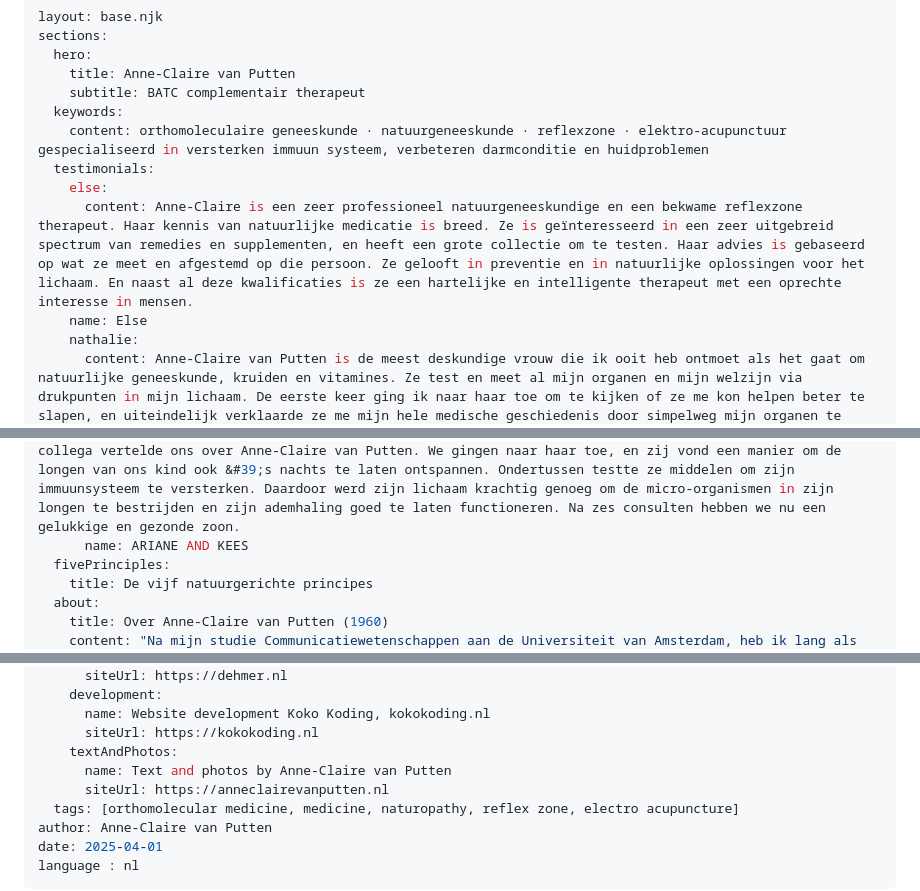
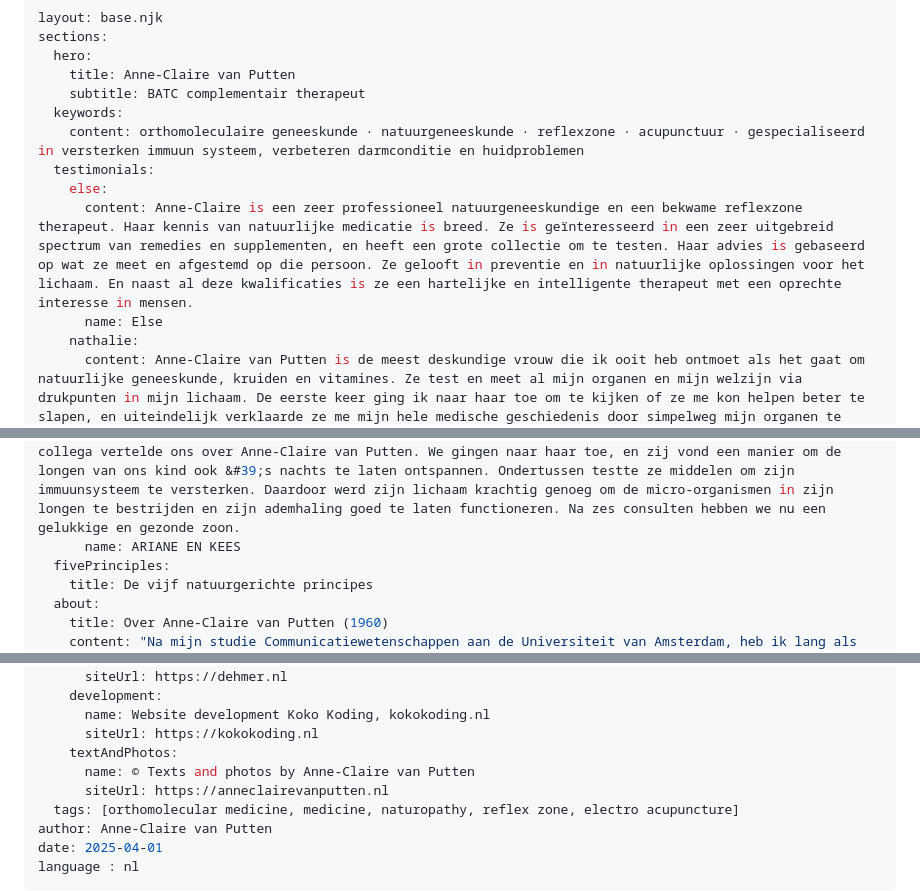
Before and after one commit to Koko-Koding/anne-claire, a Markdown page: index.md, 3 parts joined by grey strips. Drawn GitHub-style.

```diff
--- a/index.md
+++ b/index.md
@@ -5,11 +5,11 @@ sections:
     title: Anne-Claire van Putten
     subtitle: BATC complementair therapeut
   keywords:
-    content: orthomoleculaire geneeskunde ⸱ natuurgeneeskunde ⸱ reflexzone ⸱ elektro-acupunctuur gespecialiseerd in versterken immuun systeem, verbeteren darmconditie en huidproblemen
+    content: orthomoleculaire geneeskunde ⸱ natuurgeneeskunde ⸱ reflexzone ⸱ acupunctuur ⸱ gespecialiseerd in versterken immuun systeem, verbeteren darmconditie en huidproblemen
   testimonials:
     else:
       content: Anne-Claire is een zeer professioneel natuurgeneeskundige en een bekwame reflexzone therapeut. Haar kennis van natuurlijke medicatie is breed. Ze is geïnteresseerd in een zeer uitgebreid spectrum van remedies en supplementen, en heeft een grote collectie om te testen. Haar advies is gebaseerd op wat ze meet en afgestemd op die persoon. Ze gelooft in preventie en in natuurlijke oplossingen voor het lichaam. En naast al deze kwalificaties is ze een hartelijke en intelligente therapeut met een oprechte interesse in mensen.
-    name: Else
+      name: Else
     nathalie:
       content: Anne-Claire van Putten is de meest deskundige vrouw die ik ooit heb ontmoet als het gaat om natuurlijke geneeskunde, kruiden en vitamines. Ze test en meet al mijn organen en mijn welzijn via drukpunten in mijn lichaam. De eerste keer ging ik naar haar toe om te kijken of ze me kon helpen beter te slapen, en uiteindelijk verklaarde ze me mijn hele medische geschiedenis door simpelweg mijn organen te evalueren. Ik stond versteld en was zó verrast.
       name: Nathalie
@@ -18,7 +18,7 @@ sections:
       name: Eugène
     ariane:
       content: Onze zoon van zes had last van ernstige ademhalingsproblemen – soms zelfs &#39;s nachts. Een collega vertelde ons over Anne-Claire van Putten. We gingen naar haar toe, en zij vond een manier om de longen van ons kind ook &#39;s nachts te laten ontspannen. Ondertussen testte ze middelen om zijn immuunsysteem te versterken. Daardoor werd zijn lichaam krachtig genoeg om de micro-organismen in zijn longen te bestrijden en zijn ademhaling goed te laten functioneren. Na zes consulten hebben we nu een gelukkige en gezonde zoon.
-      name: ARIANE AND KEES
+      name: ARIANE EN KEES
   fivePrinciples:
     title: De vijf natuurgerichte principes
   about:
@@ -36,7 +36,7 @@ sections:
       name: Website development Koko Koding, kokokoding.nl
       siteUrl: https://kokokoding.nl
     textAndPhotos:
-      name: Text and photos by Anne-Claire van Putten
+      name: © Texts and photos by Anne-Claire van Putten
       siteUrl: https://anneclairevanputten.nl
   tags: [orthomolecular medicine, medicine, naturopathy, reflex zone, electro acupuncture]
 author: Anne-Claire van Putten
```
Also changed, not shown: en/index.md (+11 -11 lines).
